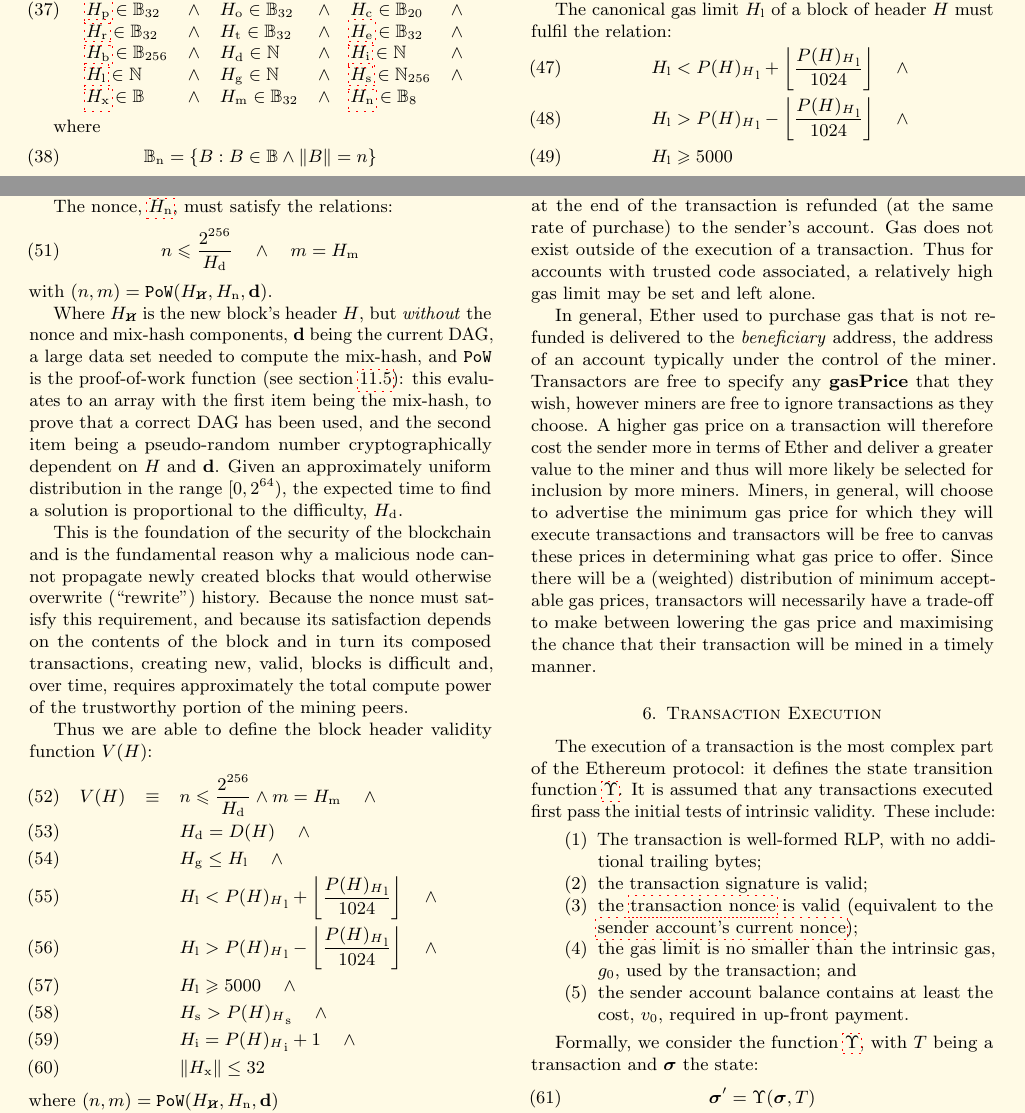
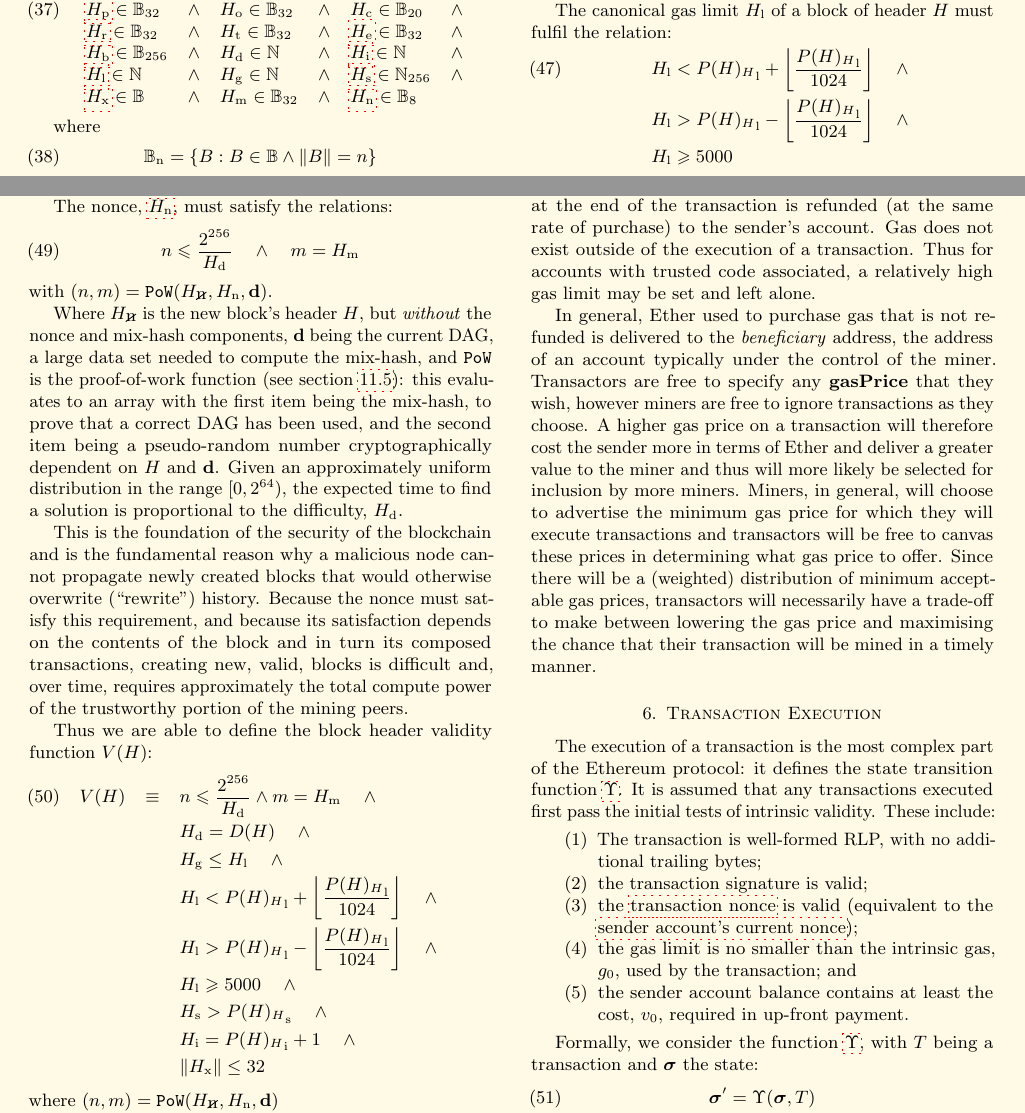
Before and after one commit to ethereum/yellowpaper, a LaTeX paper (Paper.tex): two parts of pages 6 and 7 of 38, joined at a grey line, cut so that both start at the same text. Compiled offline with pdfLaTeX; a LaTeX package or settings file that is missing is left out.

Commit message:
Add \nonumber to lines in multi-line equations in equation arrays

```diff
--- a/Paper.tex
+++ b/Paper.tex
@@ -510,8 +510,8 @@
 \hypertarget{block_gas_limit_H__l}{}The canonical gas limit $H_{\mathrm{l}}$ of a block of header $H$ must fulfil the relation:
 \begin{eqnarray}
 & & H_{\mathrm{l}} < {P(H)_{H}}_{\mathrm{l}} + \left\lfloor\frac{{P(H)_{H}}_{\mathrm{l}}}{1024}\right\rfloor \quad \wedge \\
-& & H_{\mathrm{l}} > {P(H)_{H}}_{\mathrm{l}} - \left\lfloor\frac{{P(H)_{H}}_{\mathrm{l}}}{1024}\right\rfloor \quad \wedge \\
-& & H_{\mathrm{l}} \geqslant 5000
+\nonumber& & H_{\mathrm{l}} > {P(H)_{H}}_{\mathrm{l}} - \left\lfloor\frac{{P(H)_{H}}_{\mathrm{l}}}{1024}\right\rfloor \quad \wedge \\
+\nonumber& & H_{\mathrm{l}} \geqslant 5000
 \end{eqnarray}
 
 \hypertarget{block_timestamp_H__s}{}$H_{\mathrm{s}}$ is the timestamp (in Unix's time()) of block $H$ and must fulfil the relation:
@@ -534,14 +534,14 @@
 \hypertarget{block_header_validity_function}{}Thus we are able to define the block header validity function $V(H)$:
 \begin{eqnarray}
 V(H) & \equiv &  n \leqslant \frac{2^{256}}{H_{\mathrm{d}}} \wedge m = H_{\mathrm{m}} \quad \wedge \\
-& & H_{\mathrm{d}} = D(H) \quad \wedge \\
-& & H_{\mathrm{g}} \le H_{\mathrm{l}}  \quad \wedge \\
-& & H_{\mathrm{l}} < {P(H)_{H}}_{\mathrm{l}} + \left\lfloor\frac{{P(H)_{H}}_{\mathrm{l}}}{1024}\right\rfloor  \quad \wedge \\
-& & H_{\mathrm{l}} > {P(H)_{H}}_{\mathrm{l}} - \left\lfloor\frac{{P(H)_{H}}_{\mathrm{l}}}{1024}\right\rfloor  \quad \wedge \\
-& & H_{\mathrm{l}} \geqslant 5000  \quad \wedge \\
-& & H_{\mathrm{s}} > {P(H)_{H}}_{\mathrm{s}} \quad \wedge \\
-& & H_{\mathrm{i}} = {P(H)_{H}}_{\mathrm{i}} +1 \quad \wedge \\
-& & \lVert H_{\mathrm{x}} \rVert \le 32
+\nonumber & & H_{\mathrm{d}} = D(H) \quad \wedge \\
+\nonumber& & H_{\mathrm{g}} \le H_{\mathrm{l}}  \quad \wedge \\
+\nonumber& & H_{\mathrm{l}} < {P(H)_{H}}_{\mathrm{l}} + \left\lfloor\frac{{P(H)_{H}}_{\mathrm{l}}}{1024}\right\rfloor  \quad \wedge \\
+\nonumber& & H_{\mathrm{l}} > {P(H)_{H}}_{\mathrm{l}} - \left\lfloor\frac{{P(H)_{H}}_{\mathrm{l}}}{1024}\right\rfloor  \quad \wedge \\
+\nonumber& & H_{\mathrm{l}} \geqslant 5000  \quad \wedge \\
+\nonumber& & H_{\mathrm{s}} > {P(H)_{H}}_{\mathrm{s}} \quad \wedge \\
+\nonumber& & H_{\mathrm{i}} = {P(H)_{H}}_{\mathrm{i}} +1 \quad \wedge \\
+\nonumber& & \lVert H_{\mathrm{x}} \rVert \le 32
 \end{eqnarray}
 where $(n, m) = \mathtt{PoW}(H_{\hcancel{n}}, H_{\mathrm{n}}, \mathbf{d})$
 
```
